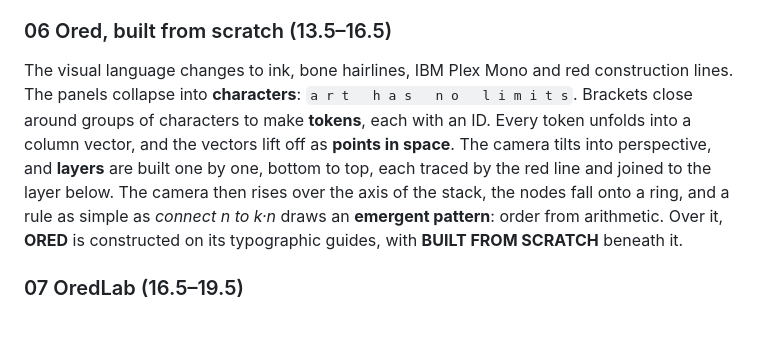
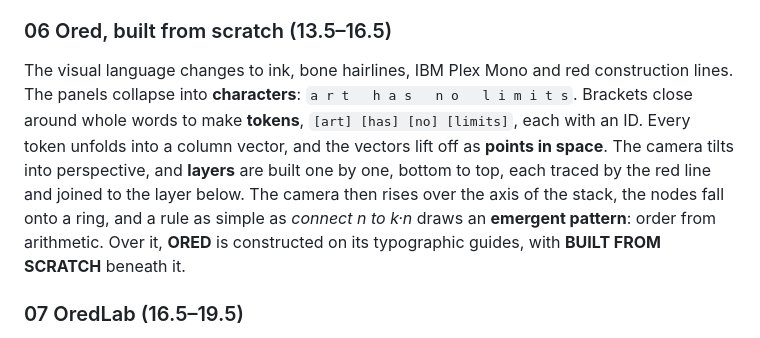
Before and after one commit to albaze777/Promo, a Markdown page: docs/TREATMENT.md, the part around the change. Rendered like a GitHub page.

Commit message:
Treatment: describe the word-level tokens
Co-Authored-By: Claude Opus 5.5 <noreply@anthropic.com>
Claude-Session: https://claude.ai/code/session_01HTsEC48RGsFVDE7tGE194q

```diff
--- a/docs/TREATMENT.md
+++ b/docs/TREATMENT.md
@@ -122,7 +122,7 @@ The circle survives, and the world around it is re-made on every beat. Each era
 The vector image quantises into pixels. The pixels round into vector dots, align, and draw a grid. The grid opens into a wall of **original procedural artworks**, each with a distinct personality: flow-field brushwork, op-art moiré, a suprematist composition, an ink ensō, dusk strata, a one-line portrait, truchet arcs, a radial bloom, a halftone world, a colour field, a pixel-sort, and a wire mountain. Each piece develops in its own stroke order. Small handles and avatars appear under the pieces (people). The line becomes the **threads** between them: follows, likes and collections, a network over a gallery. The camera pulls back until the network dominates.
 
 ### 06 Ored, built from scratch (13.5–16.5)
-The visual language changes to ink, bone hairlines, IBM Plex Mono and red construction lines. The panels collapse into **characters**: `a r t   h a s   n o   l i m i t s`. Brackets close around groups of characters to make **tokens**, each with an ID. Every token unfolds into a column vector, and the vectors lift off as **points in space**. The camera tilts into perspective, and **layers** are built one by one, bottom to top, each traced by the red line and joined to the layer below. The camera then rises over the axis of the stack, the nodes fall onto a ring, and a rule as simple as *connect n to k·n* draws an **emergent pattern**: order from arithmetic. Over it, **ORED** is constructed on its typographic guides, with **BUILT FROM SCRATCH** beneath it.
+The visual language changes to ink, bone hairlines, IBM Plex Mono and red construction lines. The panels collapse into **characters**: `a r t   h a s   n o   l i m i t s`. Brackets close around whole words to make **tokens**, `[art] [has] [no] [limits]`, each with an ID. Every token unfolds into a column vector, and the vectors lift off as **points in space**. The camera tilts into perspective, and **layers** are built one by one, bottom to top, each traced by the red line and joined to the layer below. The camera then rises over the axis of the stack, the nodes fall onto a ring, and a rule as simple as *connect n to k·n* draws an **emergent pattern**: order from arithmetic. Over it, **ORED** is constructed on its typographic guides, with **BUILT FROM SCRATCH** beneath it.
 
 ### 07 OredLab (16.5–19.5)
 Everything collapses back into the point, in the same position and at the same size as at t = 0.5. The film rhymes with its own first frame. The point draws one circle, which slides into place as the **O of OredLab** while the rest of the wordmark is revealed from behind it. Then **ART HAS NO LIMITS.** appears, then **oredlab.com**. The card holds, clean, for 1.5 s.
```
